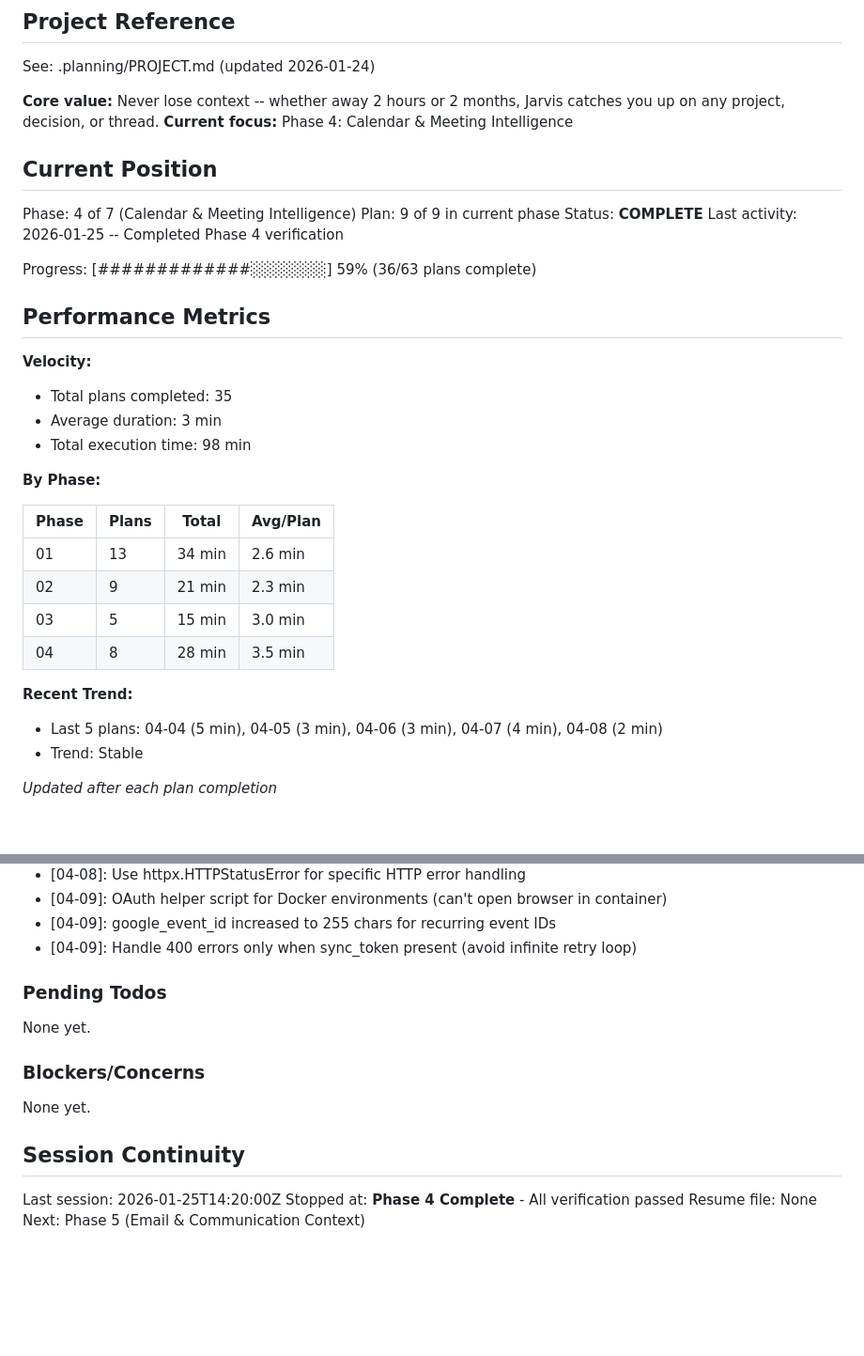
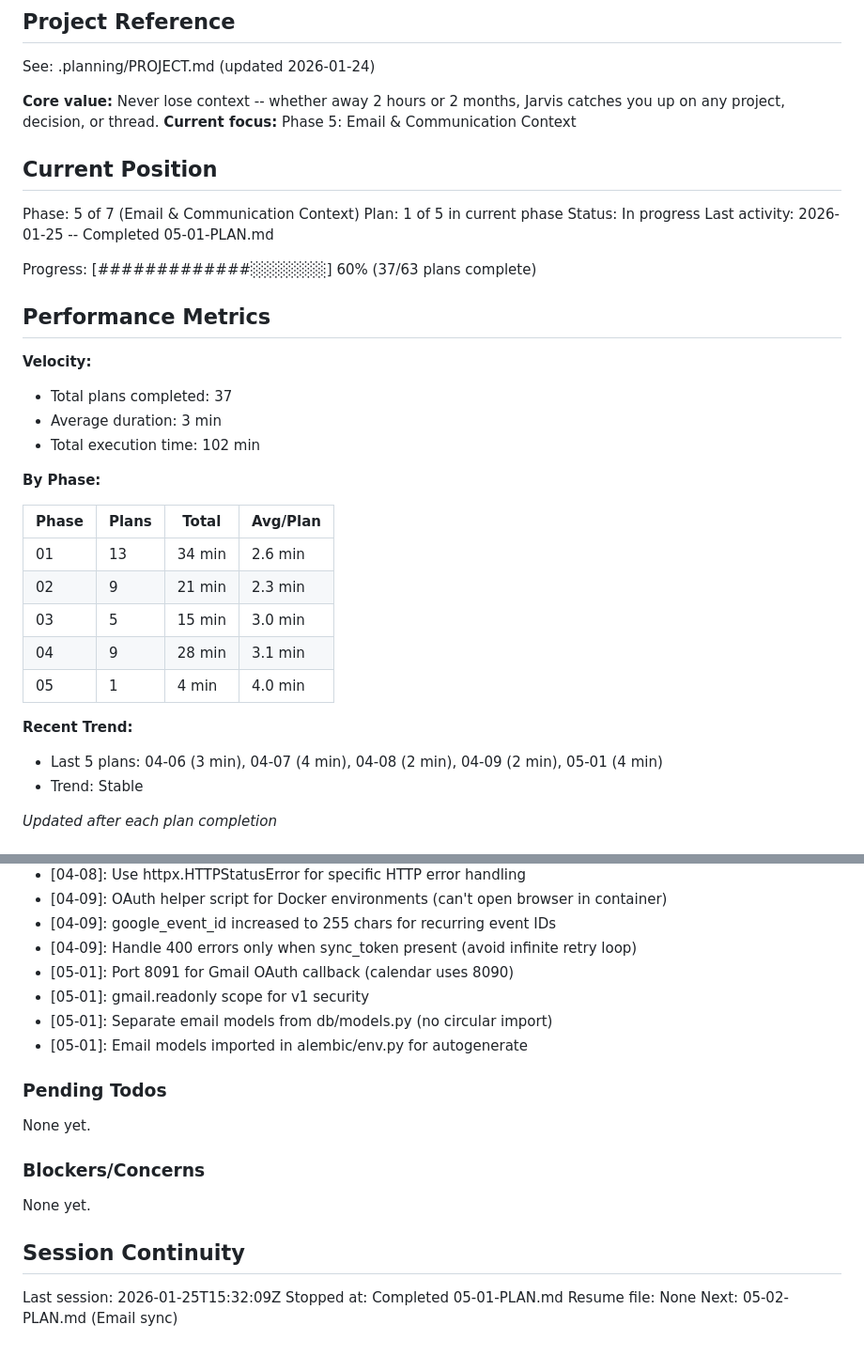
Before and after one commit to Arnarsson/Jarvis, a Markdown page: .planning/STATE.md, 2 parts joined by grey strips. Shown at 94% size. Rendered like a GitHub page; blank space fills up the shorter version.

Commit message:
docs(05-01): complete Gmail OAuth foundation plan
Tasks completed: 3/3
- Create email models (EmailMessage, EmailSyncState)
- Create Gmail OAuth module
- Create email API endpoints

SUMMARY: .planning/phases/05-email-communication-context/05-01-SUMMARY.md

Co-Authored-By: Claude Opus 4.5 <noreply@anthropic.com>

```diff
--- a/.planning/STATE.md
+++ b/.planning/STATE.md
@@ -5,23 +5,23 @@
 See: .planning/PROJECT.md (updated 2026-01-24)
 
 **Core value:** Never lose context -- whether away 2 hours or 2 months, Jarvis catches you up on any project, decision, or thread.
-**Current focus:** Phase 4: Calendar & Meeting Intelligence
+**Current focus:** Phase 5: Email & Communication Context
 
 ## Current Position
 
-Phase: 4 of 7 (Calendar & Meeting Intelligence)
-Plan: 9 of 9 in current phase
-Status: **COMPLETE**
-Last activity: 2026-01-25 -- Completed Phase 4 verification
+Phase: 5 of 7 (Email & Communication Context)
+Plan: 1 of 5 in current phase
+Status: In progress
+Last activity: 2026-01-25 -- Completed 05-01-PLAN.md
 
-Progress: [#############░░░░░░░] 59% (36/63 plans complete)
+Progress: [#############░░░░░░░] 60% (37/63 plans complete)
 
 ## Performance Metrics
 
 **Velocity:**
-- Total plans completed: 35
+- Total plans completed: 37
 - Average duration: 3 min
-- Total execution time: 98 min
+- Total execution time: 102 min
 
 **By Phase:**
 
@@ -30,10 +30,11 @@ Progress: [#############░░░░░░░] 59% (36/63 plans complete)
 | 01 | 13 | 34 min | 2.6 min |
 | 02 | 9 | 21 min | 2.3 min |
 | 03 | 5 | 15 min | 3.0 min |
-| 04 | 8 | 28 min | 3.5 min |
+| 04 | 9 | 28 min | 3.1 min |
+| 05 | 1 | 4 min | 4.0 min |
 
 **Recent Trend:**
-- Last 5 plans: 04-04 (5 min), 04-05 (3 min), 04-06 (3 min), 04-07 (4 min), 04-08 (2 min)
+- Last 5 plans: 04-06 (3 min), 04-07 (4 min), 04-08 (2 min), 04-09 (2 min), 05-01 (4 min)
 - Trend: Stable
 
 *Updated after each plan completion*
@@ -165,6 +166,10 @@ Recent decisions affecting current work:
 - [04-09]: OAuth helper script for Docker environments (can't open browser in container)
 - [04-09]: google_event_id increased to 255 chars for recurring event IDs
 - [04-09]: Handle 400 errors only when sync_token present (avoid infinite retry loop)
+- [05-01]: Port 8091 for Gmail OAuth callback (calendar uses 8090)
+- [05-01]: gmail.readonly scope for v1 security
+- [05-01]: Separate email models from db/models.py (no circular import)
+- [05-01]: Email models imported in alembic/env.py for autogenerate
 
 ### Pending Todos
 
@@ -176,7 +181,7 @@ None yet.
 
 ## Session Continuity
 
-Last session: 2026-01-25T14:20:00Z
-Stopped at: **Phase 4 Complete** - All verification passed
+Last session: 2026-01-25T15:32:09Z
+Stopped at: Completed 05-01-PLAN.md
 Resume file: None
-Next: Phase 5 (Email & Communication Context)
+Next: 05-02-PLAN.md (Email sync)
```
Also changed, not shown: 1 other file.
